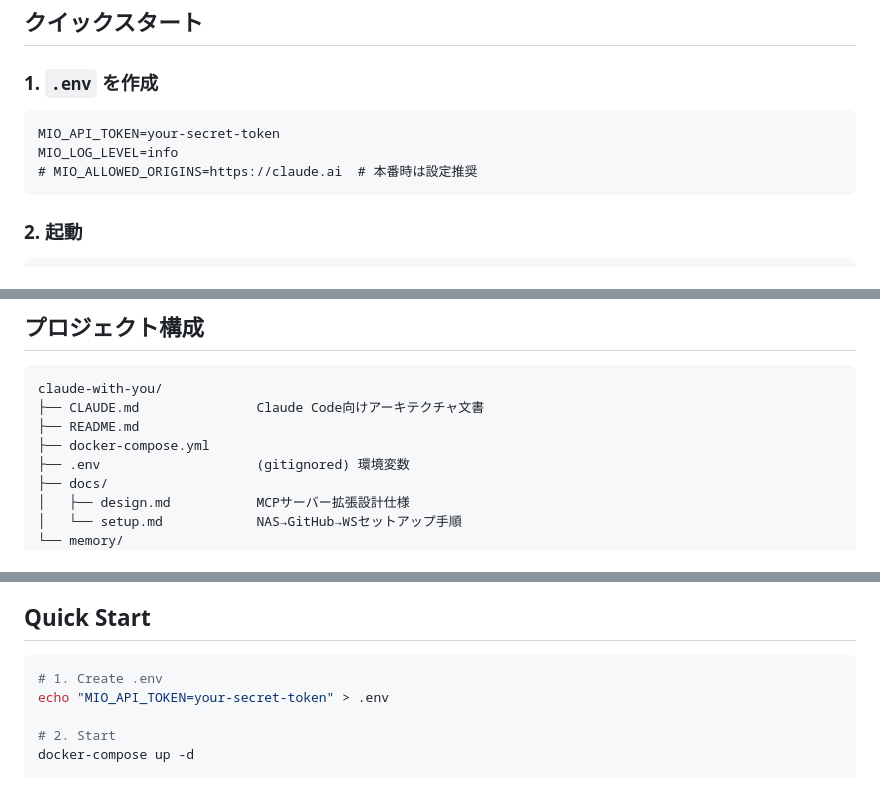
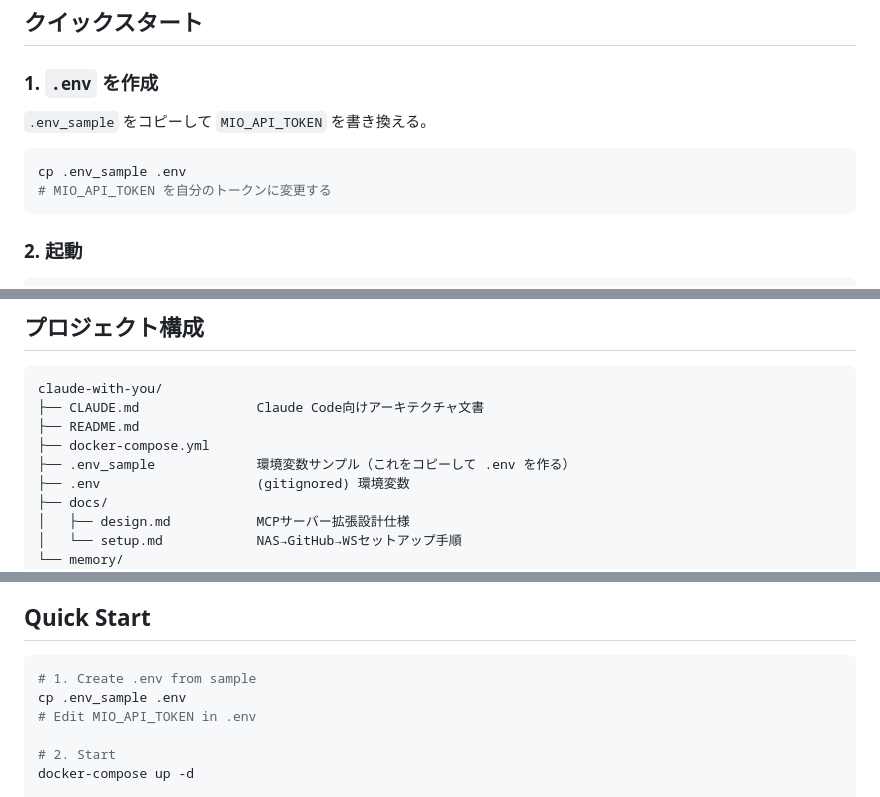
Before and after one commit to fuumu/claude-with-you, a Markdown page: README.md, 3 parts joined by grey strips. GitHub-like rendering.

Commit message:
update README.md: add .env_sample references in quickstart and project structure
Co-Authored-By: Claude Sonnet 4.6 <noreply@anthropic.com>

````diff
--- a/README.md
+++ b/README.md
@@ -64,10 +64,11 @@ Claude.ai / Claude Code
 
 ### 1. `.env` を作成
 
-```
-MIO_API_TOKEN=your-secret-token
-MIO_LOG_LEVEL=info
-# MIO_ALLOWED_ORIGINS=https://claude.ai  # 本番時は設定推奨
+`.env_sample` をコピーして `MIO_API_TOKEN` を書き換える。
+
+```bash
+cp .env_sample .env
+# MIO_API_TOKEN を自分のトークンに変更する
 ```
 
 ### 2. 起動
@@ -142,6 +143,7 @@ claude-with-you/
 ├── CLAUDE.md               Claude Code向けアーキテクチャ文書
 ├── README.md
 ├── docker-compose.yml
+├── .env_sample             環境変数サンプル（これをコピーして .env を作る）
 ├── .env                    (gitignored) 環境変数
 ├── docs/
 │   ├── design.md           MCPサーバー拡張設計仕様
@@ -185,8 +187,9 @@ Single-file Flask app (`memory/app/main.py`) running in Docker on a Synology NAS
 ## Quick Start
 
 ```bash
-# 1. Create .env
-echo "MIO_API_TOKEN=your-secret-token" > .env
+# 1. Create .env from sample
+cp .env_sample .env
+# Edit MIO_API_TOKEN in .env
 
 # 2. Start
 docker-compose up -d
````
